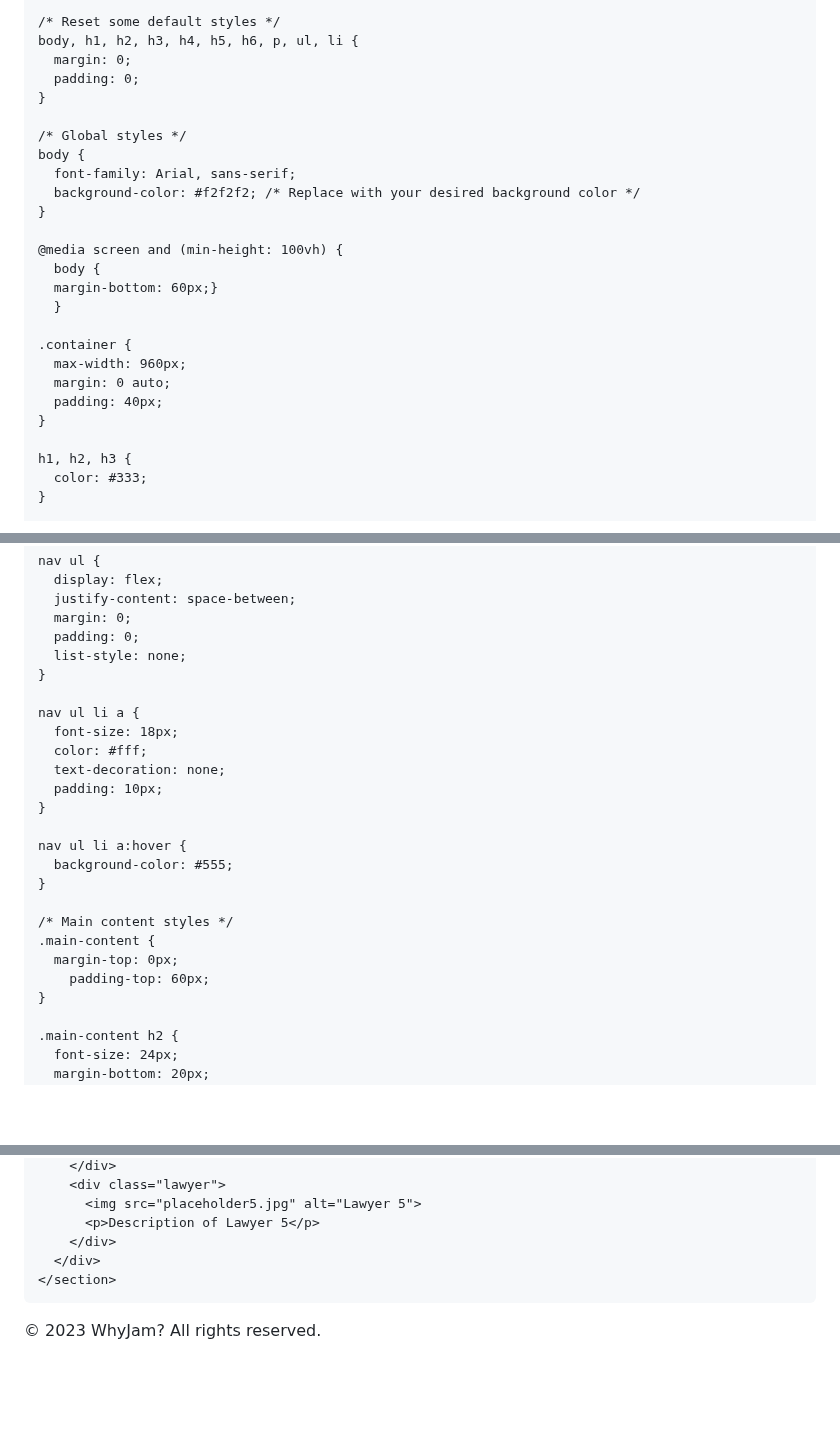
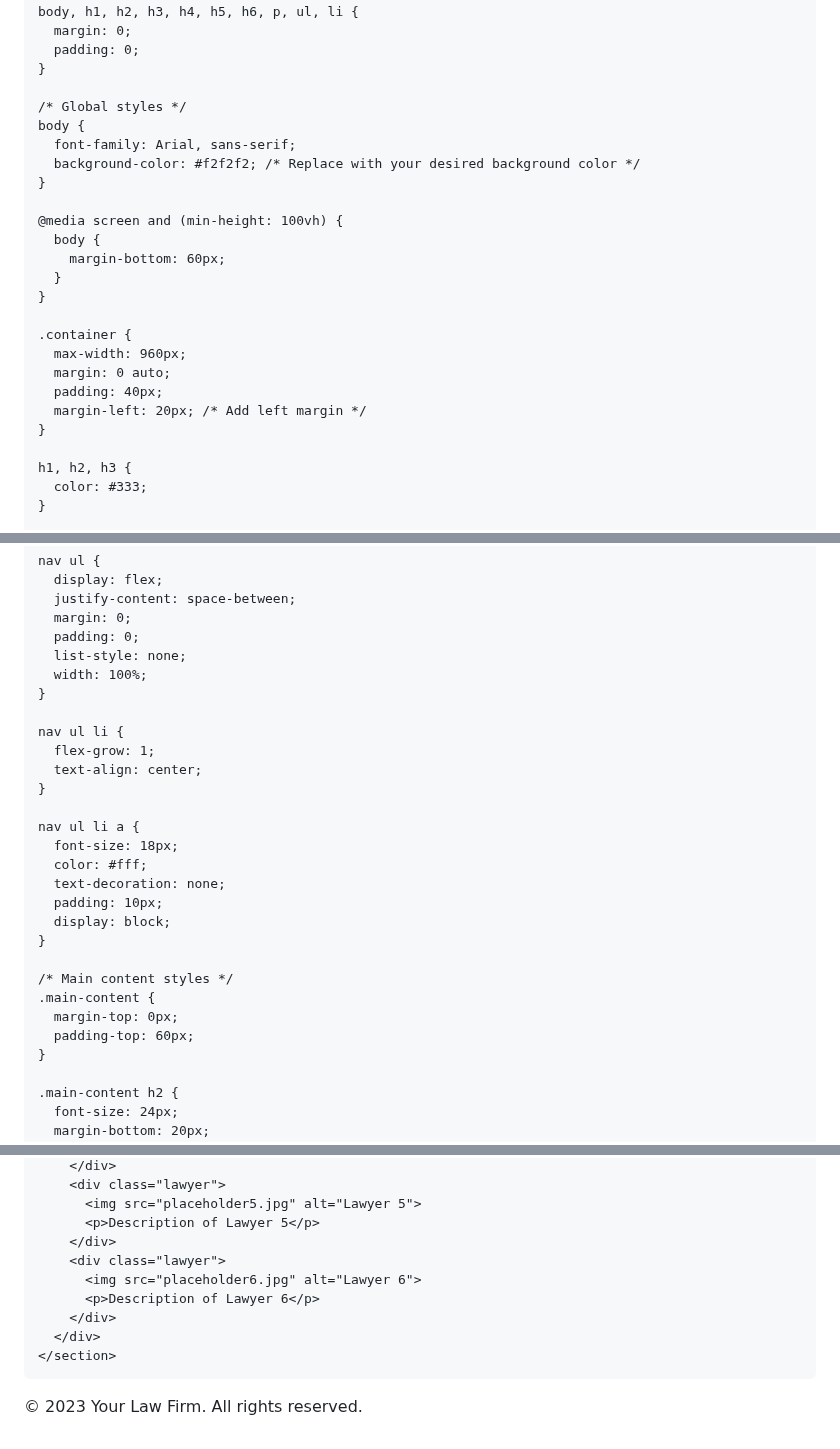
Before and after one commit to WhyJam/WhyJam.github.io, a Markdown page: README.md, 3 parts joined by grey strips. GitHub-like rendering; blank space fills up the shorter version.

```diff
--- a/README.md
+++ b/README.md
@@ -4,7 +4,6 @@
   <title>Law Firm Website</title>
   <meta name="viewport" content="width=device-width, initial-scale=1.0">
   <style>
-
     body {
       background-color: #f5f5f5; /* Replace with your desired background color */
     }
@@ -23,13 +22,15 @@
 
     @media screen and (min-height: 100vh) {
       body {
-      margin-bottom: 60px;}
+        margin-bottom: 60px;
       }
+    }
 
     .container {
       max-width: 960px;
       margin: 0 auto;
       padding: 40px;
+      margin-left: 20px; /* Add left margin */
     }
 
     h1, h2, h3 {
@@ -83,6 +84,12 @@
       margin: 0;
       padding: 0;
       list-style: none;
+      width: 100%;
+    }
+
+    nav ul li {
+      flex-grow: 1;
+      text-align: center;
     }
 
     nav ul li a {
@@ -90,16 +97,13 @@
       color: #fff;
       text-decoration: none;
       padding: 10px;
-    }
-
-    nav ul li a:hover {
-      background-color: #555;
+      display: block;
     }
 
     /* Main content styles */
     .main-content {
       margin-top: 0px;
-        padding-top: 60px;
+      padding-top: 60px;
     }
 
     .main-content h2 {
@@ -212,14 +217,19 @@
           <img src="placeholder5.jpg" alt="Lawyer 5">
           <p>Description of Lawyer 5</p>
         </div>
+        <div class="lawyer">
+          <img src="placeholder6.jpg" alt="Lawyer 6">
+          <p>Description of Lawyer 6</p>
+        </div>
       </div>
     </section>
   </div>
 
   <footer>
     <div class="container">
-      <p>&copy; 2023 WhyJam? All rights reserved.</p>
+      <p>&copy; 2023 Your Law Firm. All rights reserved.</p>
     </div>
   </footer>
+
 </body>
 </html>
```
Also changed, not shown: other parts of README.md (+9 -8 lines).
